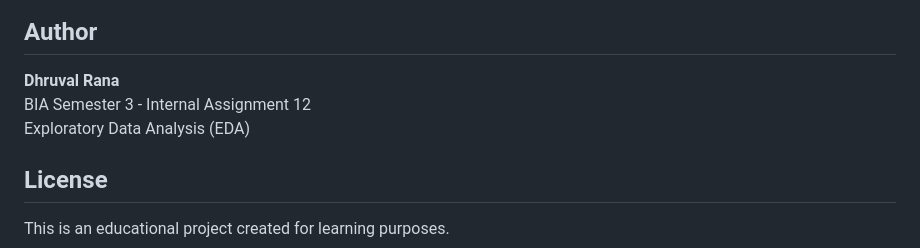
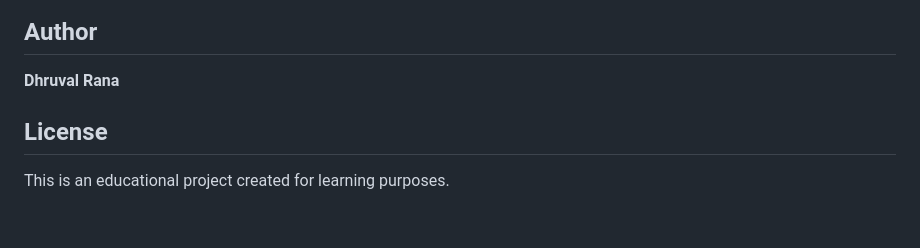
Before and after one commit to dhruvalrana/Django-To-Do-List-Application, a Markdown page: README.md, the part around the change. Rendered like a GitHub page; blank space fills up the shorter version.

```diff
--- a/README.md
+++ b/README.md
@@ -220,9 +220,6 @@ Possible improvements for this application:
 ## Author
 
 **Dhruval Rana**
-BIA Semester 3 - Internal Assignment 12
-Exploratory Data Analysis (EDA)
-
 ## License
 
 This is an educational project created for learning purposes.
```
